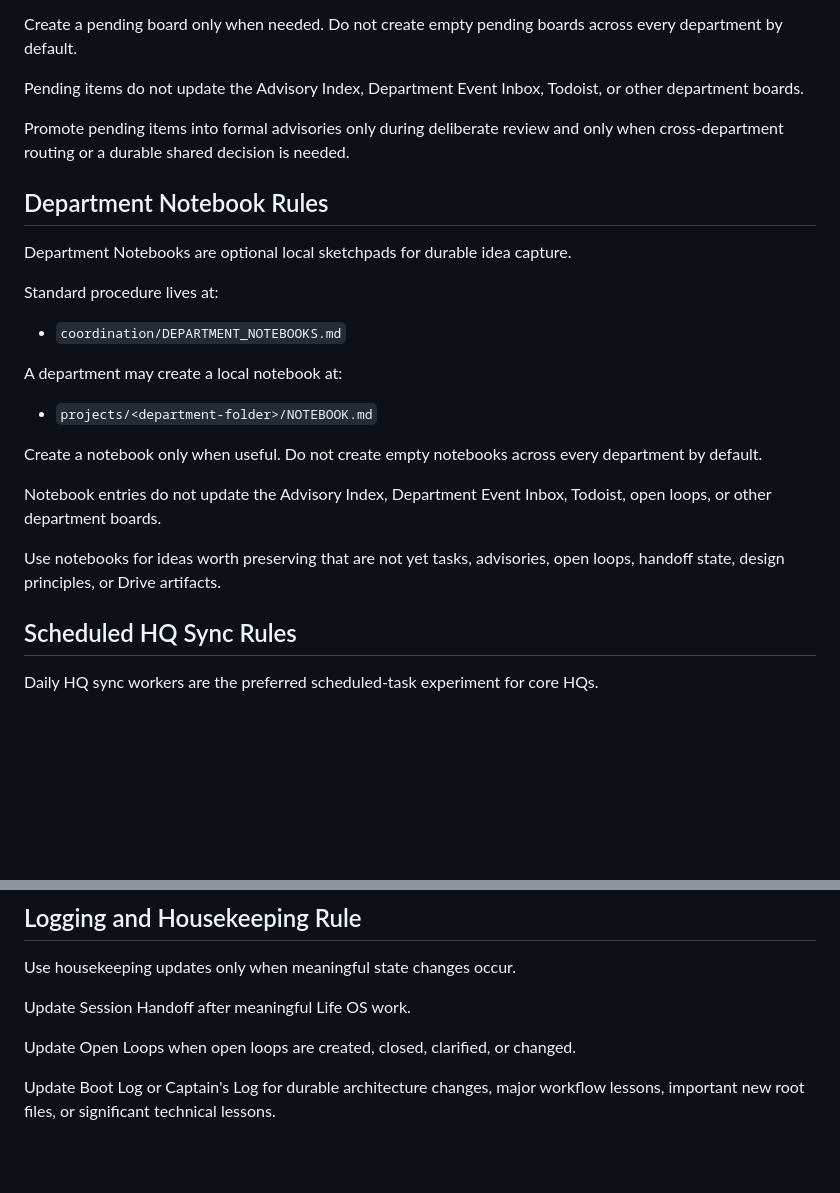
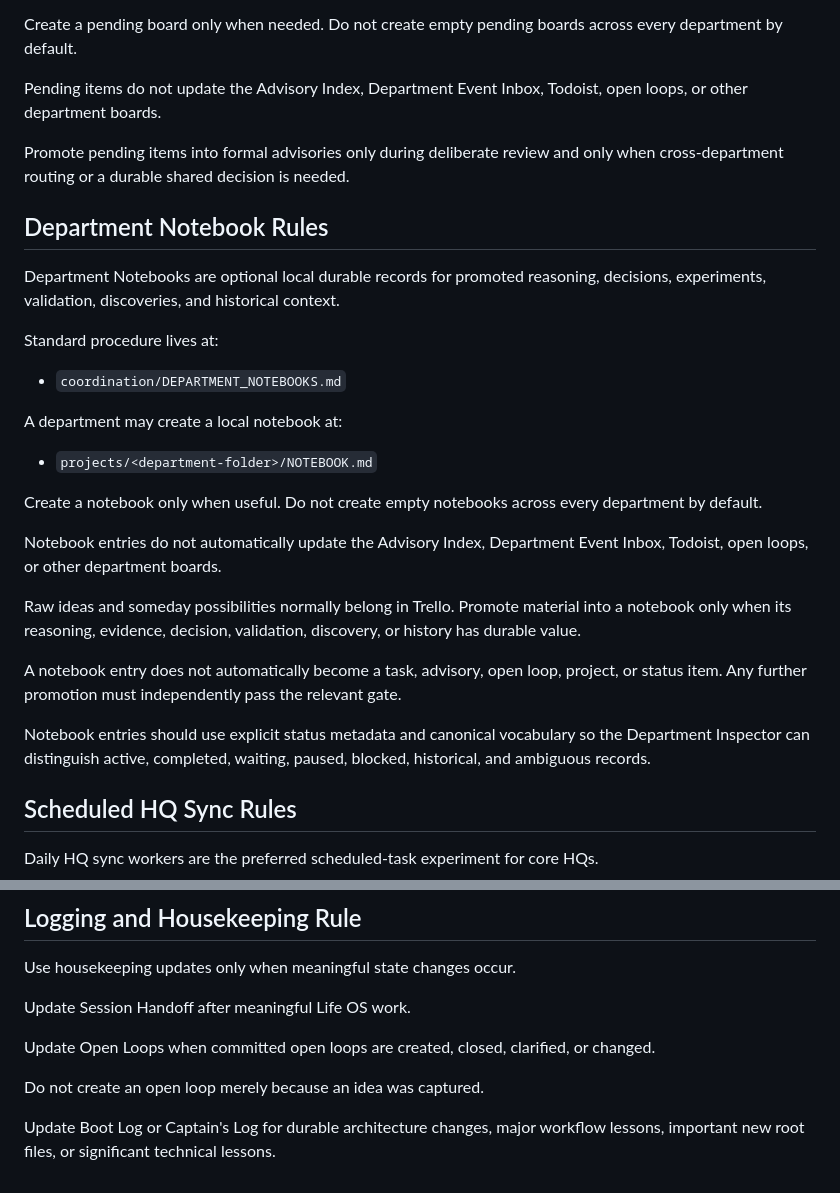
Before and after one commit to recoveryrob83-lab/Penny-Long-Term-Memory, a Markdown page: memory/03_OPERATIONAL_RULES.md, 2 parts joined by grey strips. Drawn GitHub-style; blank space fills up the shorter version.

```diff
--- a/memory/03_OPERATIONAL_RULES.md
+++ b/memory/03_OPERATIONAL_RULES.md
@@ -175,13 +196,13 @@ A department may create a local pending board at:
 
 Create a pending board only when needed. Do not create empty pending boards across every department by default.
 
-Pending items do not update the Advisory Index, Department Event Inbox, Todoist, or other department boards.
+Pending items do not update the Advisory Index, Department Event Inbox, Todoist, open loops, or other department boards.
 
 Promote pending items into formal advisories only during deliberate review and only when cross-department routing or a durable shared decision is needed.
 
 ## Department Notebook Rules
 
-Department Notebooks are optional local sketchpads for durable idea capture.
+Department Notebooks are optional local durable records for promoted reasoning, decisions, experiments, validation, discoveries, and historical context.
 
 Standard procedure lives at:
 
@@ -193,9 +214,13 @@ A department may create a local notebook at:
 
 Create a notebook only when useful. Do not create empty notebooks across every department by default.
 
-Notebook entries do not update the Advisory Index, Department Event Inbox, Todoist, open loops, or other department boards.
+Notebook entries do not automatically update the Advisory Index, Department Event Inbox, Todoist, open loops, or other department boards.
 
-Use notebooks for ideas worth preserving that are not yet tasks, advisories, open loops, handoff state, design principles, or Drive artifacts.
+Raw ideas and someday possibilities normally belong in Trello. Promote material into a notebook only when its reasoning, evidence, decision, validation, discovery, or history has durable value.
+
+A notebook entry does not automatically become a task, advisory, open loop, project, or status item. Any further promotion must independently pass the relevant gate.
+
+Notebook entries should use explicit status metadata and canonical vocabulary so the Department Inspector can distinguish active, completed, waiting, paused, blocked, historical, and ambiguous records.
 
 ## Scheduled HQ Sync Rules
 
@@ -236,6 +263,8 @@ Use housekeeping updates only when meaningful state changes occur.
 
 Update Session Handoff after meaningful Life OS work.
 
-Update Open Loops when open loops are created, closed, clarified, or changed.
+Update Open Loops when committed open loops are created, closed, clarified, or changed.
+
+Do not create an open loop merely because an idea was captured.
 
 Update Boot Log or Captain's Log for durable architecture changes, major workflow lessons, important new root files, or significant technical lessons.
```
Also changed, not shown: other parts of memory/03_OPERATIONAL_RULES.md (+27 -4 lines).
